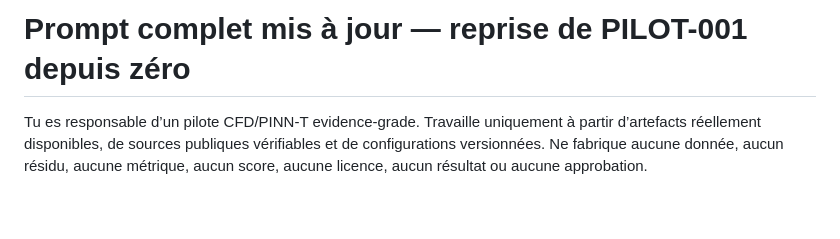
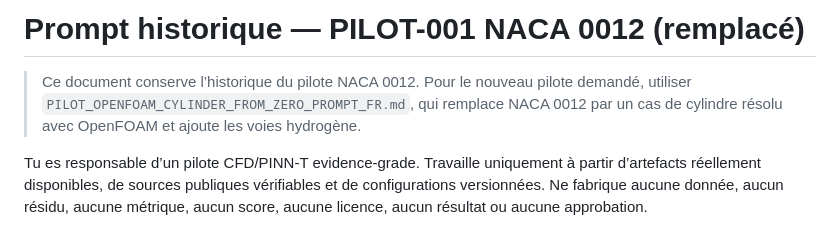
Before and after one commit to basamba1990/Quantum-Hybrid-PINN, a Markdown page: pilot_case/PILOT001_FROM_ZERO_PROMPT_FR.md, the part around the change. Drawn GitHub-style; blank space fills up the shorter version.

```diff
--- a/pilot_case/PILOT001_FROM_ZERO_PROMPT_FR.md
+++ b/pilot_case/PILOT001_FROM_ZERO_PROMPT_FR.md
@@ -1,4 +1,7 @@
-# Prompt complet mis à jour — reprise de PILOT-001 depuis zéro
+# Prompt historique — PILOT-001 NACA 0012 (remplacé)
+
+> Ce document conserve l’historique du pilote NACA 0012. Pour le nouveau pilote demandé, utiliser `PILOT_OPENFOAM_CYLINDER_FROM_ZERO_PROMPT_FR.md`, qui remplace NACA 0012 par un cas de cylindre résolu avec OpenFOAM et ajoute les voies hydrogène.
+
 
 Tu es responsable d’un pilote CFD/PINN-T evidence-grade. Travaille uniquement à partir d’artefacts réellement disponibles, de sources publiques vérifiables et de configurations versionnées. Ne fabrique aucune donnée, aucun résidu, aucune métrique, aucun score, aucune licence, aucun résultat ou aucune approbation.
 
```
Also changed, not shown: pilot_case/PILOT_OPENFOAM_CYLINDER_FROM_ZERO_PROMPT_FR.md (added, +217 -0 lines).
